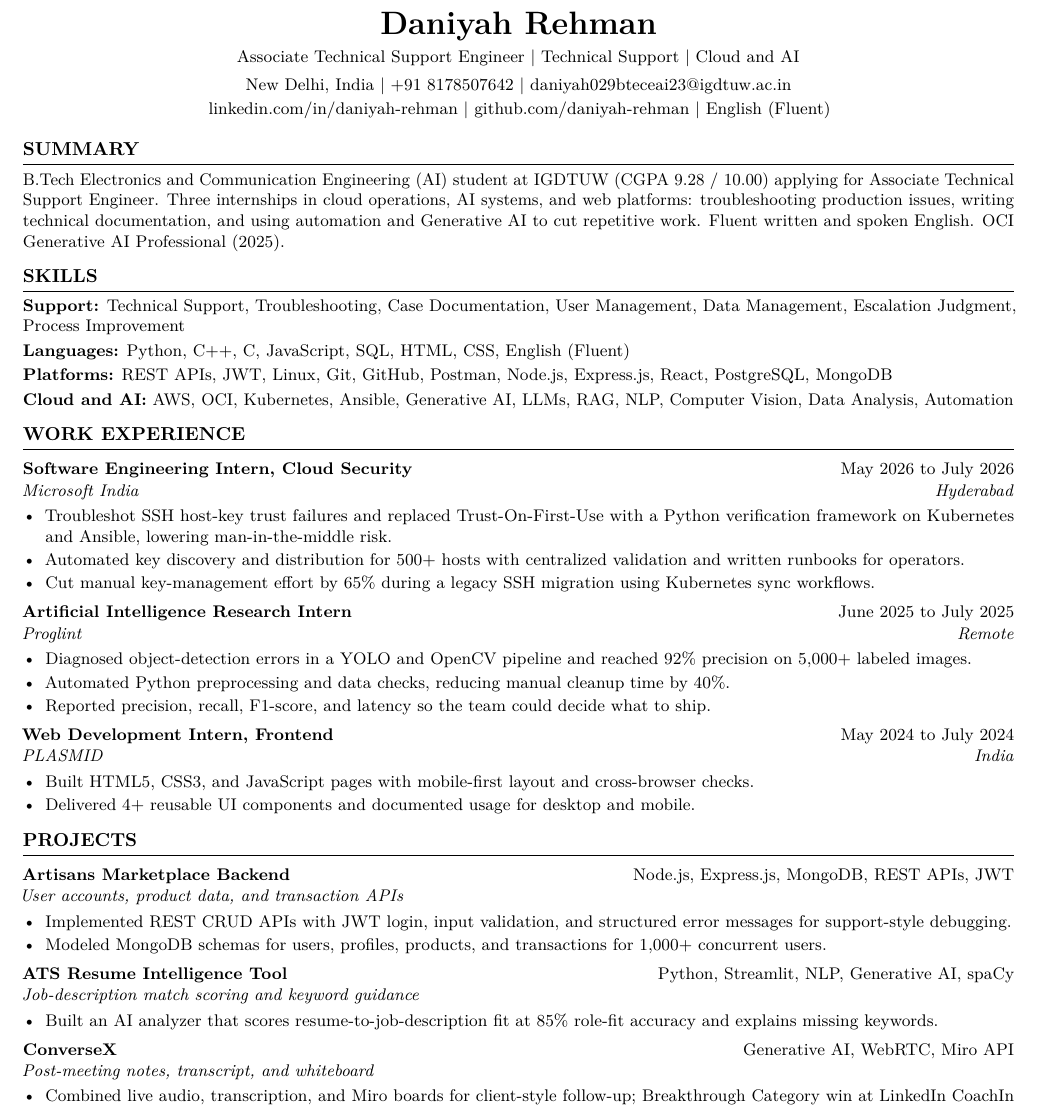
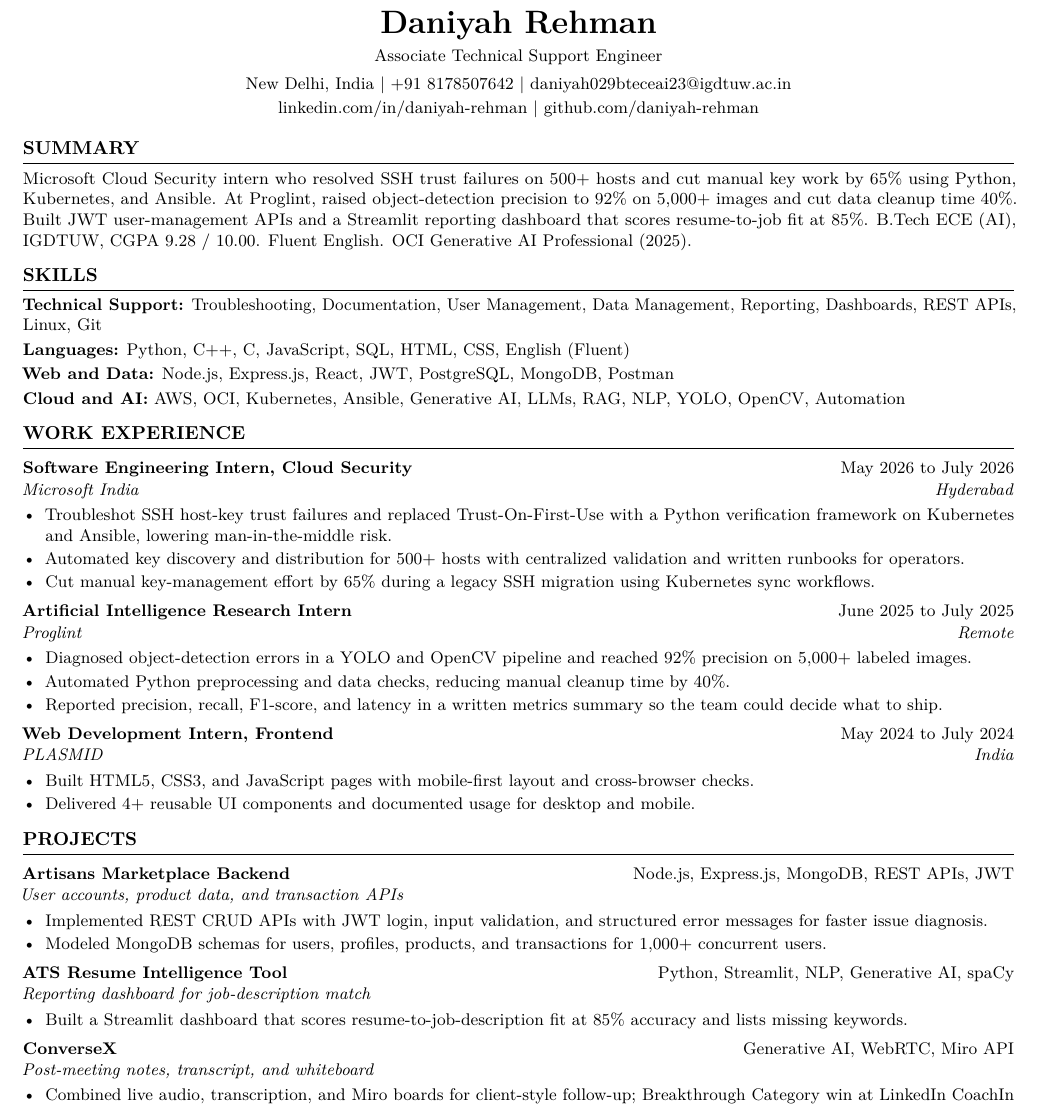
Before and after one commit to Daniyah-Rehman-20/AI-project, a LaTeX document (daniyah-salesforce-atse.tex): part of the page, cut so that both start at the same text. Compiled offline with pdfLaTeX.

Commit message:
Rewrite Daniyah summary with Microsoft metrics for higher ATS
Replace the generic applying-for blurb with quantified intern results,
trim support buzzwords, and map reporting/dashboards to real projects.

Co-authored-by: Daniyah-Rehman-20 <Daniyah-Rehman-20@users.noreply.github.com>

```diff
--- a/daniyah-salesforce-atse.tex
+++ b/daniyah-salesforce-atse.tex
@@ -39,22 +39,21 @@
 
 \begin{center}
   {\LARGE\bfseries Daniyah Rehman}\\[4pt]
-  Associate Technical Support Engineer \textbar\ Technical Support \textbar\ Cloud and AI\\[4pt]
+  Associate Technical Support Engineer\\[4pt]
   New Delhi, India \textbar\ +91 8178507642 \textbar\
   \href{mailto:daniyah029bteceai23@igdtuw.ac.in}{daniyah029bteceai23@igdtuw.ac.in}\\[2pt]
   \href{https://www.linkedin.com/in/daniyah-rehman}{linkedin.com/in/daniyah-rehman} \textbar\
-  \href{https://github.com/daniyah-rehman}{github.com/daniyah-rehman} \textbar\
-  English (Fluent)
+  \href{https://github.com/daniyah-rehman}{github.com/daniyah-rehman}
 \end{center}
 
 \section{Summary}
-B.Tech Electronics and Communication Engineering (AI) student at IGDTUW (CGPA 9.28 / 10.00) applying for Associate Technical Support Engineer. Three internships in cloud operations, AI systems, and web platforms: troubleshooting production issues, writing technical documentation, and using automation and Generative AI to cut repetitive work. Fluent written and spoken English. OCI Generative AI Professional (2025).
+Microsoft Cloud Security intern who resolved SSH trust failures on 500+ hosts and cut manual key work by 65\% using Python, Kubernetes, and Ansible. At Proglint, raised object-detection precision to 92\% on 5,000+ images and cut data cleanup time 40\%. Built JWT user-management APIs and a Streamlit reporting dashboard that scores resume-to-job fit at 85\%. B.Tech ECE (AI), IGDTUW, CGPA 9.28 / 10.00. Fluent English. OCI Generative AI Professional (2025).
 
 \section{Skills}
-\noindent\textbf{Support:} Technical Support, Troubleshooting, Case Documentation, User Management, Data Management, Escalation Judgment, Process Improvement\\[2pt]
+\noindent\textbf{Technical Support:} Troubleshooting, Documentation, User Management, Data Management, Reporting, Dashboards, REST APIs, Linux, Git\\[2pt]
 \textbf{Languages:} Python, C++, C, JavaScript, SQL, HTML, CSS, English (Fluent)\\[2pt]
-\textbf{Platforms:} REST APIs, JWT, Linux, Git, GitHub, Postman, Node.js, Express.js, React, PostgreSQL, MongoDB\\[2pt]
-\textbf{Cloud and AI:} AWS, OCI, Kubernetes, Ansible, Generative AI, LLMs, RAG, NLP, Computer Vision, Data Analysis, Automation
+\textbf{Web and Data:} Node.js, Express.js, React, JWT, PostgreSQL, MongoDB, Postman\\[2pt]
+\textbf{Cloud and AI:} AWS, OCI, Kubernetes, Ansible, Generative AI, LLMs, RAG, NLP, YOLO, OpenCV, Automation
 
 \section{Work Experience}
 \entry{Software Engineering Intern, Cloud Security}{May 2026 to July 2026}
@@ -70,7 +69,7 @@
 \begin{itemize}
   \item Diagnosed object-detection errors in a YOLO and OpenCV pipeline and reached 92\% precision on 5,000+ labeled images.
   \item Automated Python preprocessing and data checks, reducing manual cleanup time by 40\%.
-  \item Reported precision, recall, F1-score, and latency so the team could decide what to ship.
+  \item Reported precision, recall, F1-score, and latency in a written metrics summary so the team could decide what to ship.
 \end{itemize}
 
 \entry{Web Development Intern, Frontend}{May 2024 to July 2024}
@@ -84,14 +83,14 @@
 \entry{\href{https://github.com/daniyah-rehman}{Artisans Marketplace Backend}}{Node.js, Express.js, MongoDB, REST APIs, JWT}
 {User accounts, product data, and transaction APIs}{}
 \begin{itemize}
-  \item Implemented REST CRUD APIs with JWT login, input validation, and structured error messages for support-style debugging.
+  \item Implemented REST CRUD APIs with JWT login, input validation, and structured error messages for faster issue diagnosis.
   \item Modeled MongoDB schemas for users, profiles, products, and transactions for 1,000+ concurrent users.
 \end{itemize}
 
 \entry{ATS Resume Intelligence Tool}{Python, Streamlit, NLP, Generative AI, spaCy}
-{Job-description match scoring and keyword guidance}{}
+{Reporting dashboard for job-description match}{}
 \begin{itemize}
-  \item Built an AI analyzer that scores resume-to-job-description fit at 85\% role-fit accuracy and explains missing keywords.
+  \item Built a Streamlit dashboard that scores resume-to-job-description fit at 85\% accuracy and lists missing keywords.
 \end{itemize}
 
 \entry{ConverseX}{Generative AI, WebRTC, Miro API}
```
